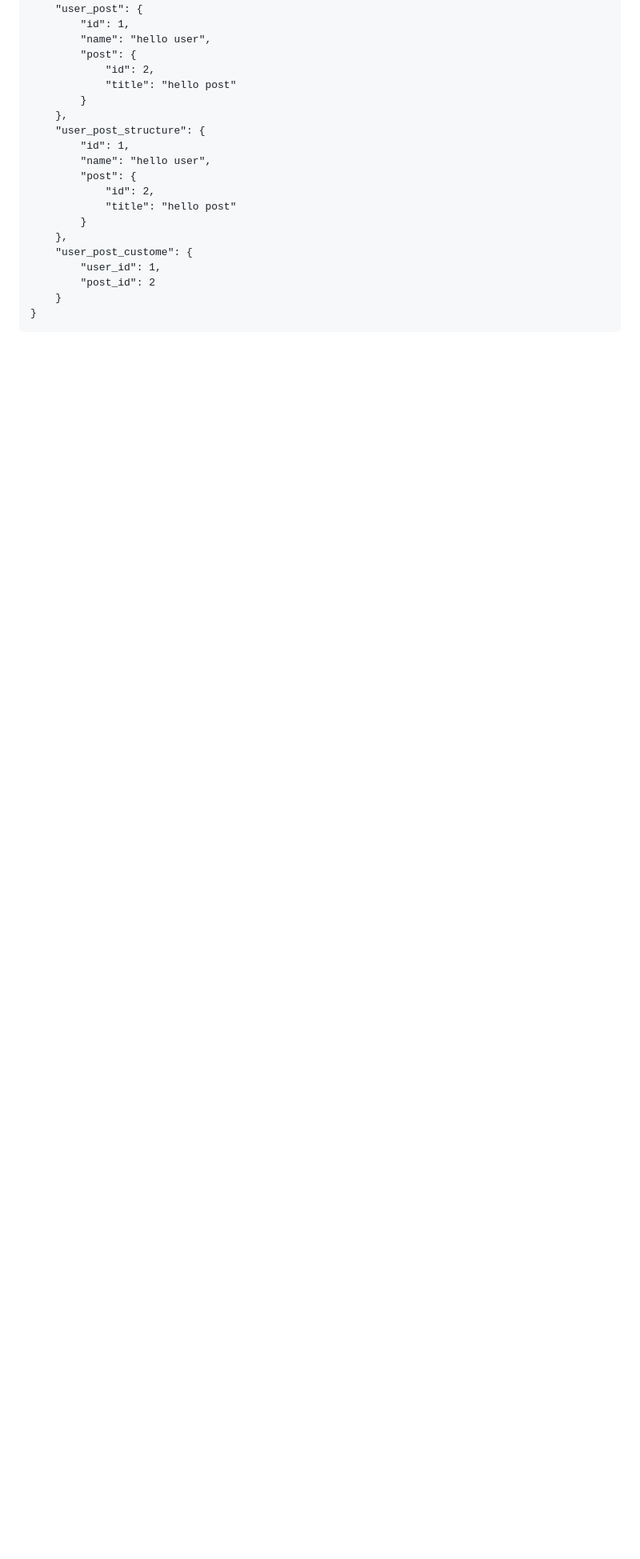
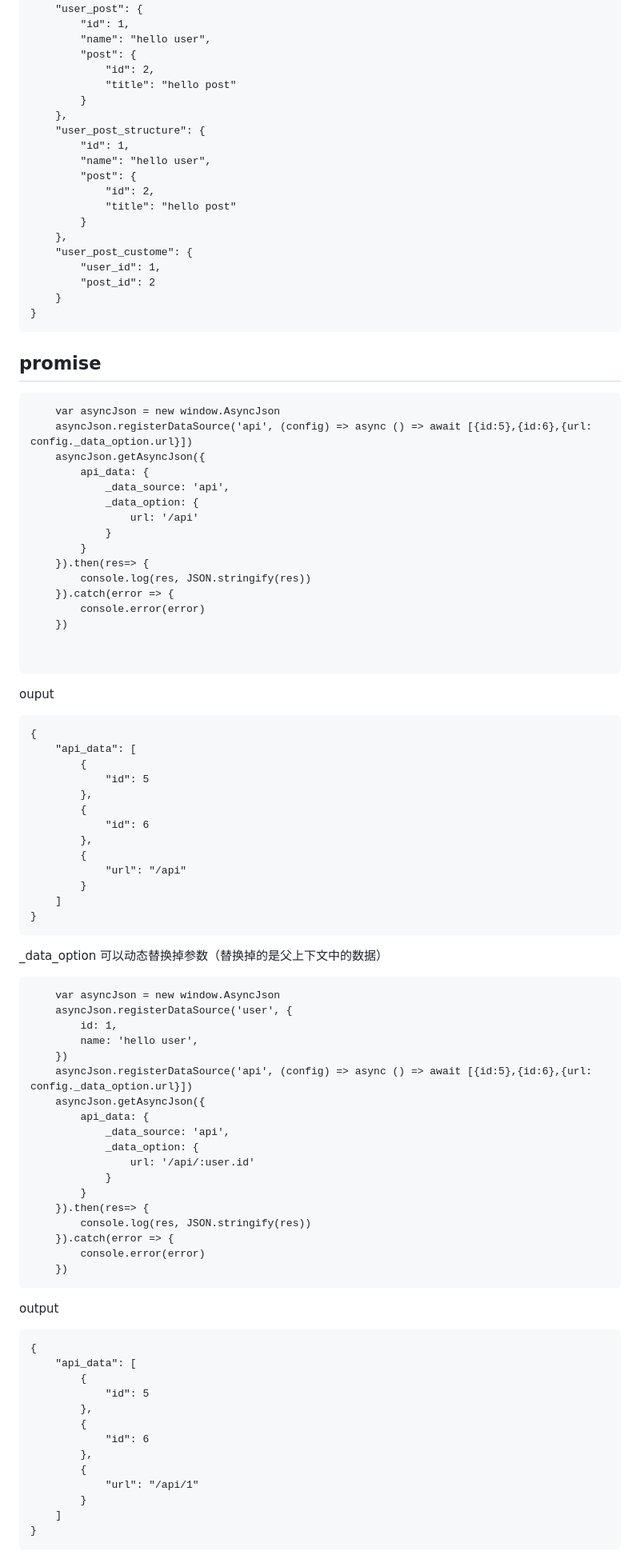
Before and after one commit to wpjscc/async-json, a Markdown page: README.md, the part around one of its changes. Shown at 80% size. Drawn GitHub-style; blank space fills up the shorter version.

````diff
--- a/README.md
+++ b/README.md
@@ -243,3 +256,85 @@ ouput
     }
 }
 ```
+
+## promise
+
+```
+    var asyncJson = new window.AsyncJson
+    asyncJson.registerDataSource('api', (config) => async () => await [{id:5},{id:6},{url: config._data_option.url}])
+    asyncJson.getAsyncJson({
+        api_data: {
+            _data_source: 'api',
+            _data_option: {
+                url: '/api'
+            }
+        }
+    }).then(res=> {
+        console.log(res, JSON.stringify(res))
+    }).catch(error => {
+        console.error(error)
+    })
+
+
+```
+
+ouput
+```
+{
+    "api_data": [
+        {
+            "id": 5
+        },
+        {
+            "id": 6
+        },
+        {
+            "url": "/api"
+        }
+    ]
+}
+```
+
+_data_option 可以动态替换掉参数（替换掉的是父上下文中的数据）
+
+
+```
+    var asyncJson = new window.AsyncJson
+    asyncJson.registerDataSource('user', {
+        id: 1,
+        name: 'hello user',
+    })
+    asyncJson.registerDataSource('api', (config) => async () => await [{id:5},{id:6},{url: config._data_option.url}])
+    asyncJson.getAsyncJson({
+        api_data: {
+            _data_source: 'api',
+            _data_option: {
+                url: '/api/:user.id'
+            }
+        }
+    }).then(res=> {
+        console.log(res, JSON.stringify(res))
+    }).catch(error => {
+        console.error(error)
+    })
+```
+
+output
+
+```
+{
+    "api_data": [
+        {
+            "id": 5
+        },
+        {
+            "id": 6
+        },
+        {
+            "url": "/api/1"
+        }
+    ]
+}
+```
+
+
````
Also changed, not shown: other parts of README.md (+163 -1 lines).
